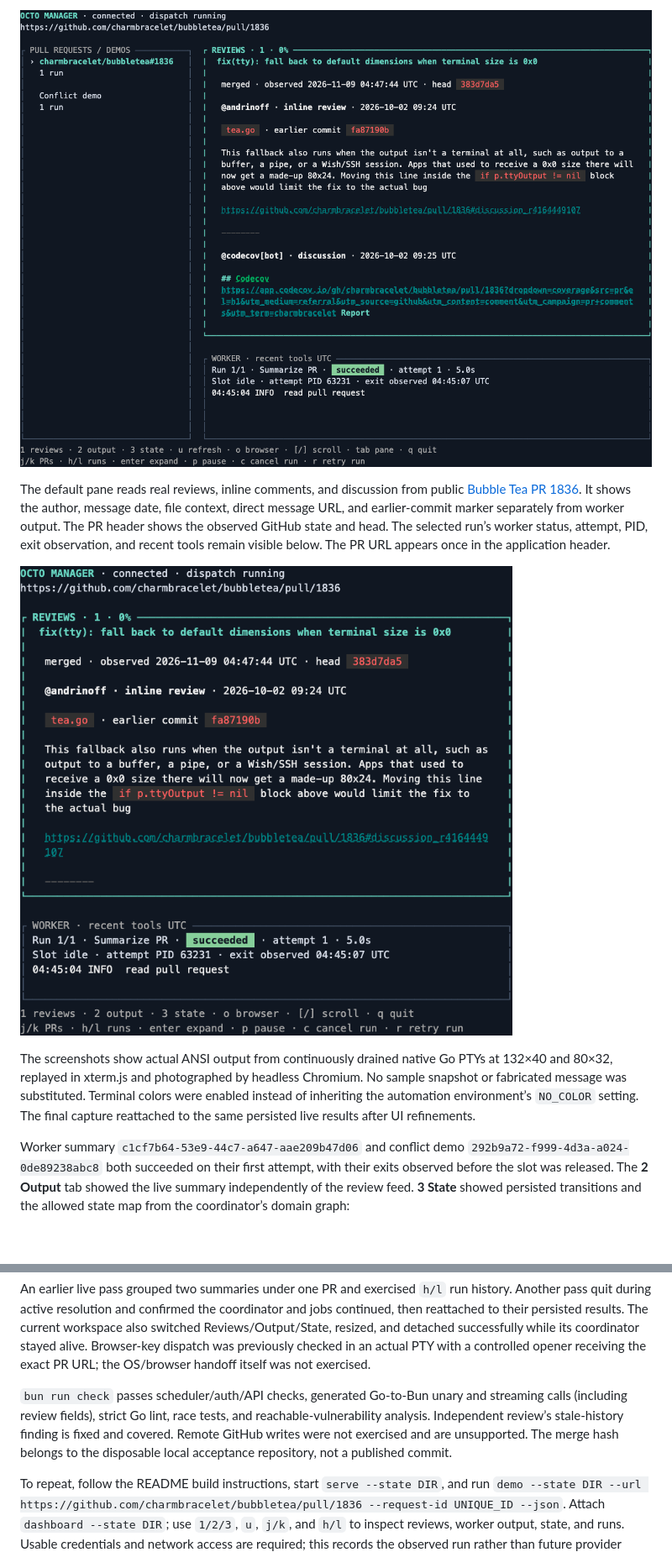
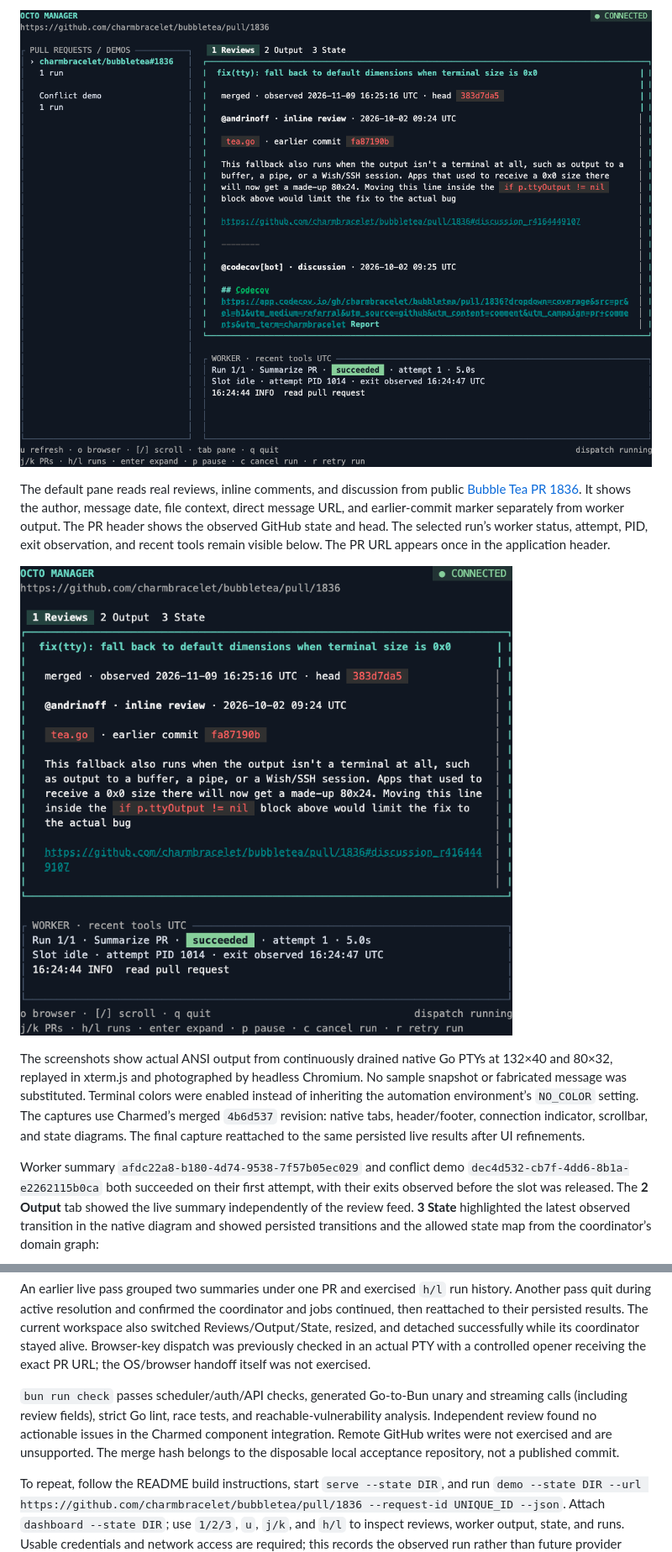
Before and after one commit to lanej/octo-manager, a Markdown page: docs/live-acceptance.md, 2 parts joined by grey strips. Shown at 84% size. Drawn GitHub-style; pictures changed too: docs/images/dashboard-narrow.png, docs/images/dashboard.png; blank space fills up the shorter version.

```diff
--- a/docs/live-acceptance.md
+++ b/docs/live-acceptance.md
@@ -8,9 +8,9 @@ The default pane reads real reviews, inline comments, and discussion from public
 
 ![The same review workspace at 80 columns](images/dashboard-narrow.png)
 
-The screenshots show actual ANSI output from continuously drained native Go PTYs at 132×40 and 80×32, replayed in xterm.js and photographed by headless Chromium. No sample snapshot or fabricated message was substituted. Terminal colors were enabled instead of inheriting the automation environment’s `NO_COLOR` setting. The final capture reattached to the same persisted live results after UI refinements.
+The screenshots show actual ANSI output from continuously drained native Go PTYs at 132×40 and 80×32, replayed in xterm.js and photographed by headless Chromium. No sample snapshot or fabricated message was substituted. Terminal colors were enabled instead of inheriting the automation environment’s `NO_COLOR` setting. The captures use Charmed’s merged `4b6d537` revision: native tabs, header/footer, connection indicator, scrollbar, and state diagrams. The final capture reattached to the same persisted live results after UI refinements.
 
-Worker summary `c1cf7b64-53e9-44c7-a647-aae209b47d06` and conflict demo `292b9a72-f999-4d3a-a024-0de89238abc8` both succeeded on their first attempt, with their exits observed before the slot was released. The **2 Output** tab showed the live summary independently of the review feed. **3 State** showed persisted transitions and the allowed state map from the coordinator’s domain graph:
+Worker summary `afdc22a8-b180-4d74-9538-7f57b05ec029` and conflict demo `dec4d532-cb7f-4dd6-8b1a-e2262115b0ca` both succeeded on their first attempt, with their exits observed before the slot was released. The **2 Output** tab showed the live summary independently of the review feed. **3 State** highlighted the latest observed transition in the native diagram and showed persisted transitions and the allowed state map from the coordinator’s domain graph:
 
 ![Real conflict state path, timestamped transitions, and authoritative state map](images/dashboard-state.png)
 
@@ -26,6 +26,6 @@ Review-message reads are public-only, bounded to the first 100 records per sourc
 
 An earlier live pass grouped two summaries under one PR and exercised `h/l` run history. Another pass quit during active resolution and confirmed the coordinator and jobs continued, then reattached to their persisted results. The current workspace also switched Reviews/Output/State, resized, and detached successfully while its coordinator stayed alive. Browser-key dispatch was previously checked in an actual PTY with a controlled opener receiving the exact PR URL; the OS/browser handoff itself was not exercised.
 
-`bun run check` passes scheduler/auth/API checks, generated Go-to-Bun unary and streaming calls (including review fields), strict Go lint, race tests, and reachable-vulnerability analysis. Independent review’s stale-history finding is fixed and covered. Remote GitHub writes were not exercised and are unsupported. The merge hash belongs to the disposable local acceptance repository, not a published commit.
+`bun run check` passes scheduler/auth/API checks, generated Go-to-Bun unary and streaming calls (including review fields), strict Go lint, race tests, and reachable-vulnerability analysis. Independent review found no actionable issues in the Charmed component integration. Remote GitHub writes were not exercised and are unsupported. The merge hash belongs to the disposable local acceptance repository, not a published commit.
 
 To repeat, follow the README build instructions, start `serve --state DIR`, and run `demo --state DIR --url https://github.com/charmbracelet/bubbletea/pull/1836 --request-id UNIQUE_ID --json`. Attach `dashboard --state DIR`; use `1/2/3`, `u`, `j/k`, and `h/l` to inspect reviews, worker output, state, and runs. Usable credentials and network access are required; this records the observed run rather than future provider availability.
```
Also changed, not shown: other parts of docs/live-acceptance.md (+2 -2 lines), README.md (+2 -2 lines), docs/images/dashboard-history.png, docs/images/dashboard-output.png, docs/images/dashboard-state.png, 6 other files.
